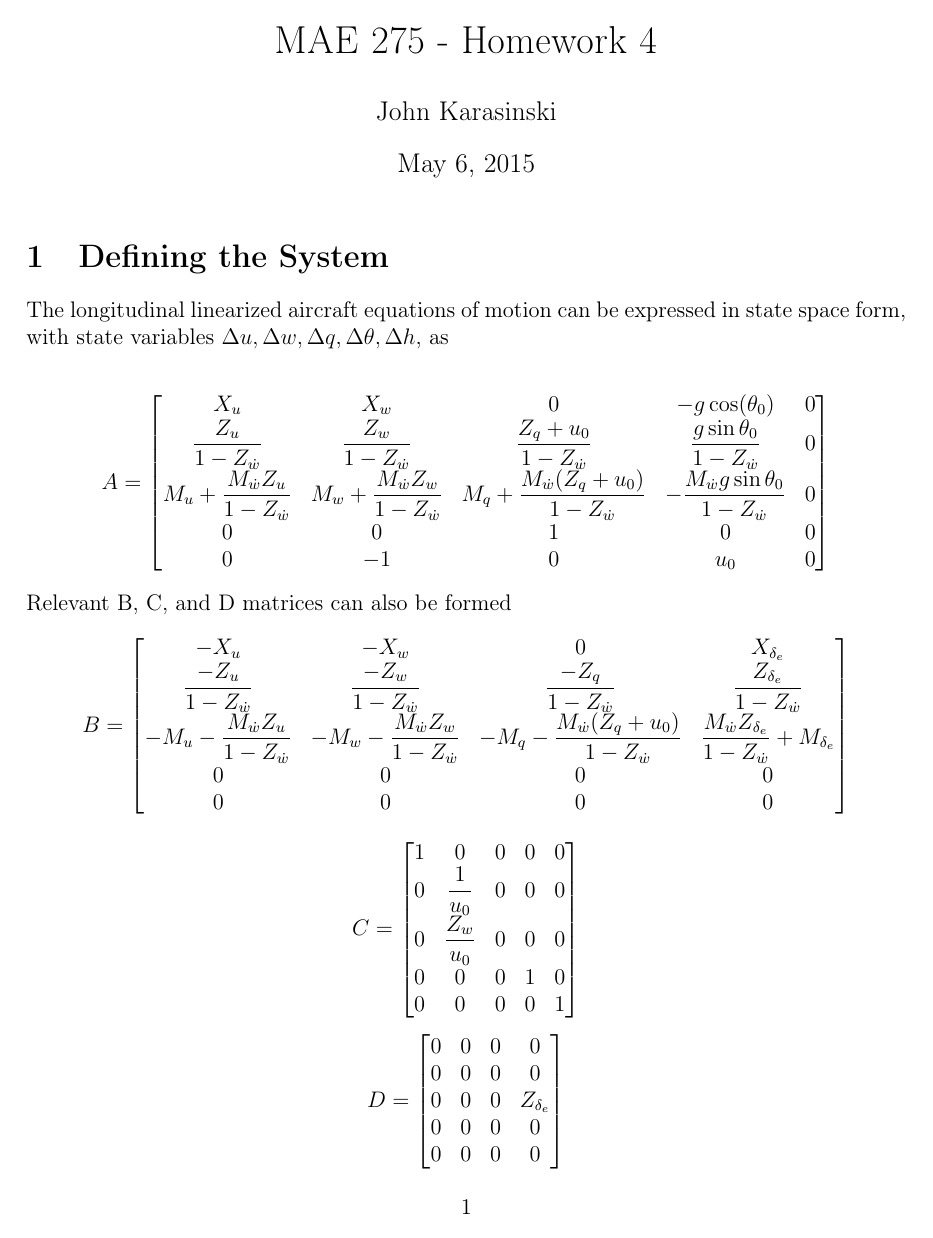
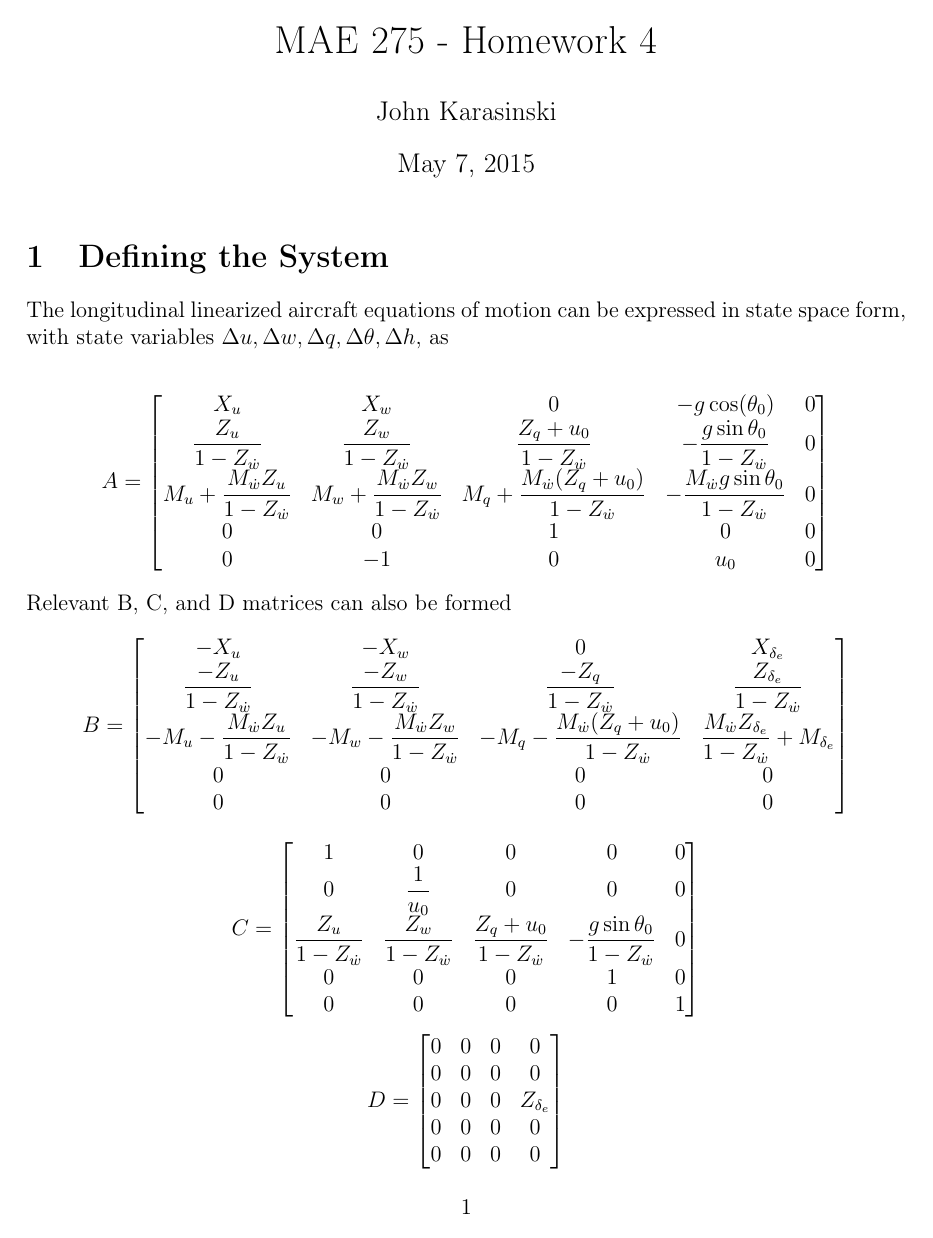
Before and after one commit to karasinski/MAE-275, a LaTeX problem sheet (Homework4/homework4.tex): page 1 of 6. The pictures show the PDF file Homework4/homework4.pdf that the author committed with the source.

Commit message:
finalize hw4

```diff
--- a/Homework4/homework4.tex
+++ b/Homework4/homework4.tex
@@ -53,7 +53,7 @@ The longitudinal linearized aircraft equations of motion can be expressed in sta
 A =
 \begin{bmatrix}
     X_u & X_w & 0 & -g \cos(\theta_0) & 0 \\
-    \dfrac{Z_u}{1-Z_{\dot{w}}} & \dfrac{Z_w}{1-Z_{\dot{w}}} & \dfrac{Z_q + u_0}{1-Z_{\dot{w}}} & \dfrac{g\sin \theta_0}{1-Z_{\dot{w}}} & 0 \\
+    \dfrac{Z_u}{1-Z_{\dot{w}}} & \dfrac{Z_w}{1-Z_{\dot{w}}} & \dfrac{Z_q + u_0}{1-Z_{\dot{w}}} & -\dfrac{g\sin \theta_0}{1-Z_{\dot{w}}} & 0 \\
     M_u + \dfrac{M_{\dot{w}} Z_u}{1-Z_{\dot{w}}} & M_w + \dfrac{M_{\dot{w}} Z_w}{1-Z_{\dot{w}}} & M_q + \dfrac{M_{\dot{w}} (Z_q + u_0)}{1-Z_{\dot{w}}} & -\dfrac{M_{\dot{w}} g\sin \theta_0}{1-Z_{\dot{w}}} & 0 \\
     0 & 0 & 1 & 0 & 0 \\
     0 & -1 & 0 & u_0 & 0
@@ -156,21 +158,9 @@ D =
 \end{bmatrix}
 \end{equation*}
 
-% \clearpage
-% \section{System Properties}
-
-% \begin{filecontents*}{code.m}
-%                (s+0.137)
-%   -----------------------------------
-%   (s+0.8223) (s^2 - 0.6401s + 0.5326)
-
-% \end{filecontents*}
-% \lstinputlisting[]{code.m}
-
-
 \begin{figure}[h]
 \begin{center}
-\includegraphics[width=1\textwidth]{figures/simulink}
+\includegraphics[width=.9\textwidth]{figures/simulink}
 \caption{Simulink Diagram}
 % \label{}
 \end{center}
@@ -178,7 +168,61 @@ D =
 
 \begin{figure}[h]
 \begin{center}
-\includegraphics[width=1\textwidth]{figures/output angles}
+\includegraphics[width=.9\textwidth]{figures/gusts}
+% \caption{Simulink Diagram}
+% \label{}
+\end{center}
+\end{figure}
+
+% \begin{figure}[h]
+% \begin{center}
+% \includegraphics[width=1\textwidth]{figures/output angles}
+% % \caption{Simulink Diagram}
+% % \label{}
+% \end{center}
+% \end{figure}
+
+% \begin{figure}[h]
+% \begin{center}
+% \includegraphics[width=1\textwidth]{figures/output x}
+% % \caption{Simulink Diagram}
+% % \label{}
+% \end{center}
+% \end{figure}
+
+% \begin{figure}[h]
+% \begin{center}
+% \includegraphics[width=1\textwidth]{figures/input}
+% % \caption{Simulink Diagram}
+% % \label{}
+% \end{center}
+% \end{figure}
+
+
+\begin{figure}[h]
+\begin{center}
+\includegraphics[width=1\textwidth]{figures/theta}
+% \caption{Simulink Diagram}
+% \label{}
+\end{center}
+\end{figure}
+\begin{figure}[h]
+\begin{center}
+\includegraphics[width=1\textwidth]{figures/alpha}
+% \caption{Simulink Diagram}
+% \label{}
+\end{center}
+\end{figure}
+\begin{figure}[h]
+\begin{center}
+\includegraphics[width=1\textwidth]{figures/h}
+% \caption{Simulink Diagram}
+% \label{}
+\end{center}
+\end{figure}
+\begin{figure}[h]
+\begin{center}
+\includegraphics[width=1\textwidth]{figures/u}
 % \caption{Simulink Diagram}
 % \label{}
 \end{center}
@@ -186,7 +230,7 @@ D =
 
 \begin{figure}[h]
 \begin{center}
-\includegraphics[width=1\textwidth]{figures/output x}
+\includegraphics[width=1\textwidth]{figures/a_z}
 % \caption{Simulink Diagram}
 % \label{}
 \end{center}
@@ -194,11 +238,10 @@ D =
 
 \begin{figure}[h]
 \begin{center}
-\includegraphics[width=1\textwidth]{figures/inputs}
+\includegraphics[width=1\textwidth]{figures/delta_e}
 % \caption{Simulink Diagram}
 % \label{}
 \end{center}
 \end{figure}
 
-
 \end{document}
```
Also changed, not shown: Homework4/homework4.pdf, Homework4/homework4.tex (8 more changed lines), 2 other files.
